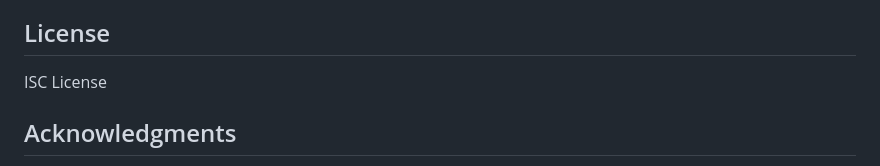
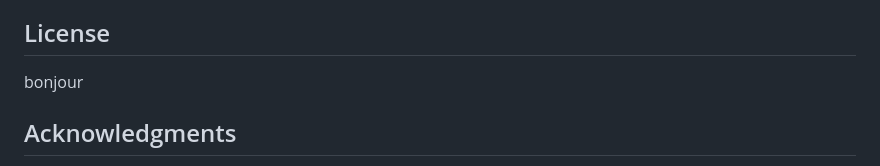
Before and after one commit to arthurdk/mts-to-mp4-wasm, a Markdown page: README.md, the part around the change. GitHub-like rendering.

```diff
--- a/README.md
+++ b/README.md
@@ -131,7 +131,7 @@ This application uses FFmpeg.wasm, which is a WebAssembly port of the popular FF
 
 ## License
 
-ISC License
+bonjour
 
 ## Acknowledgments
 
```
